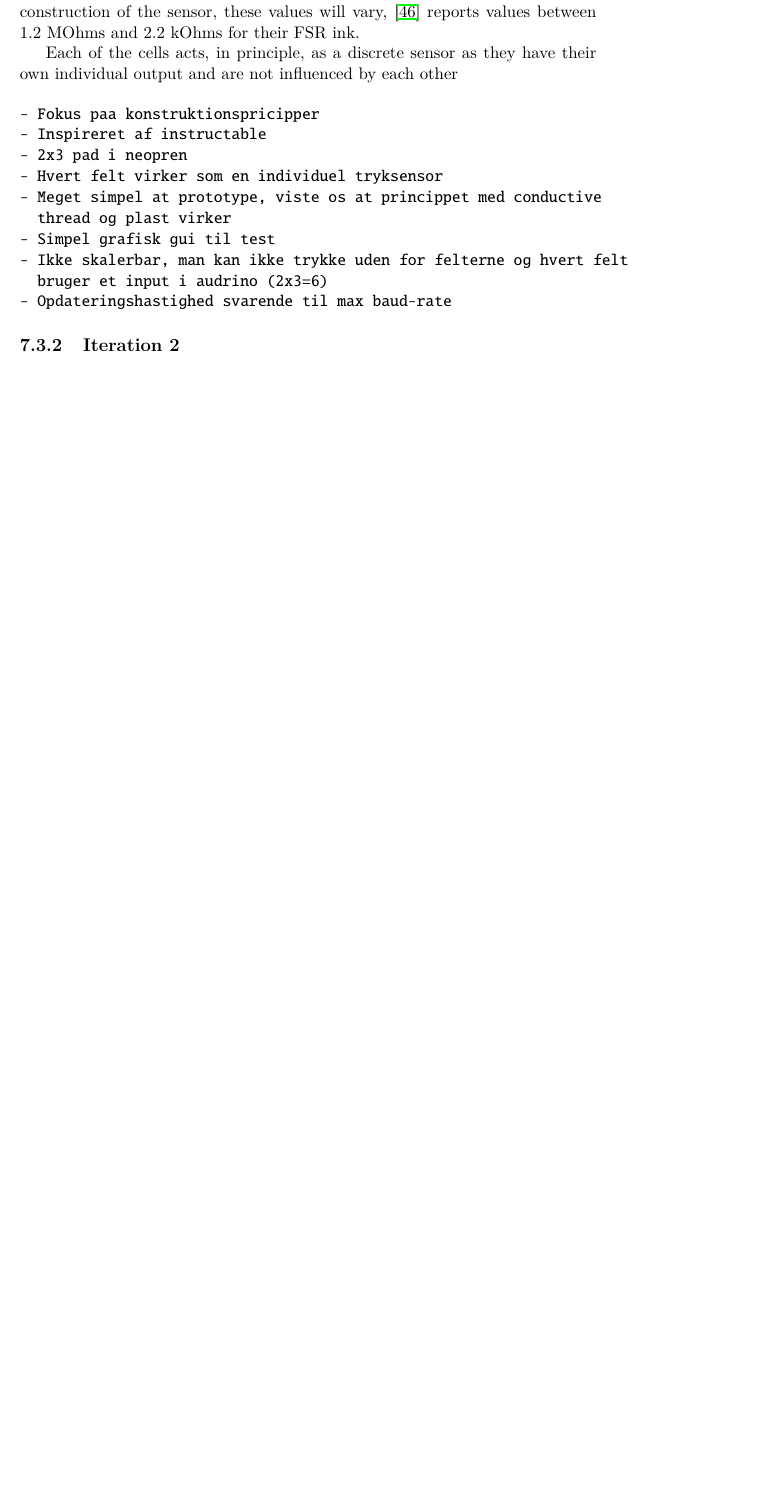
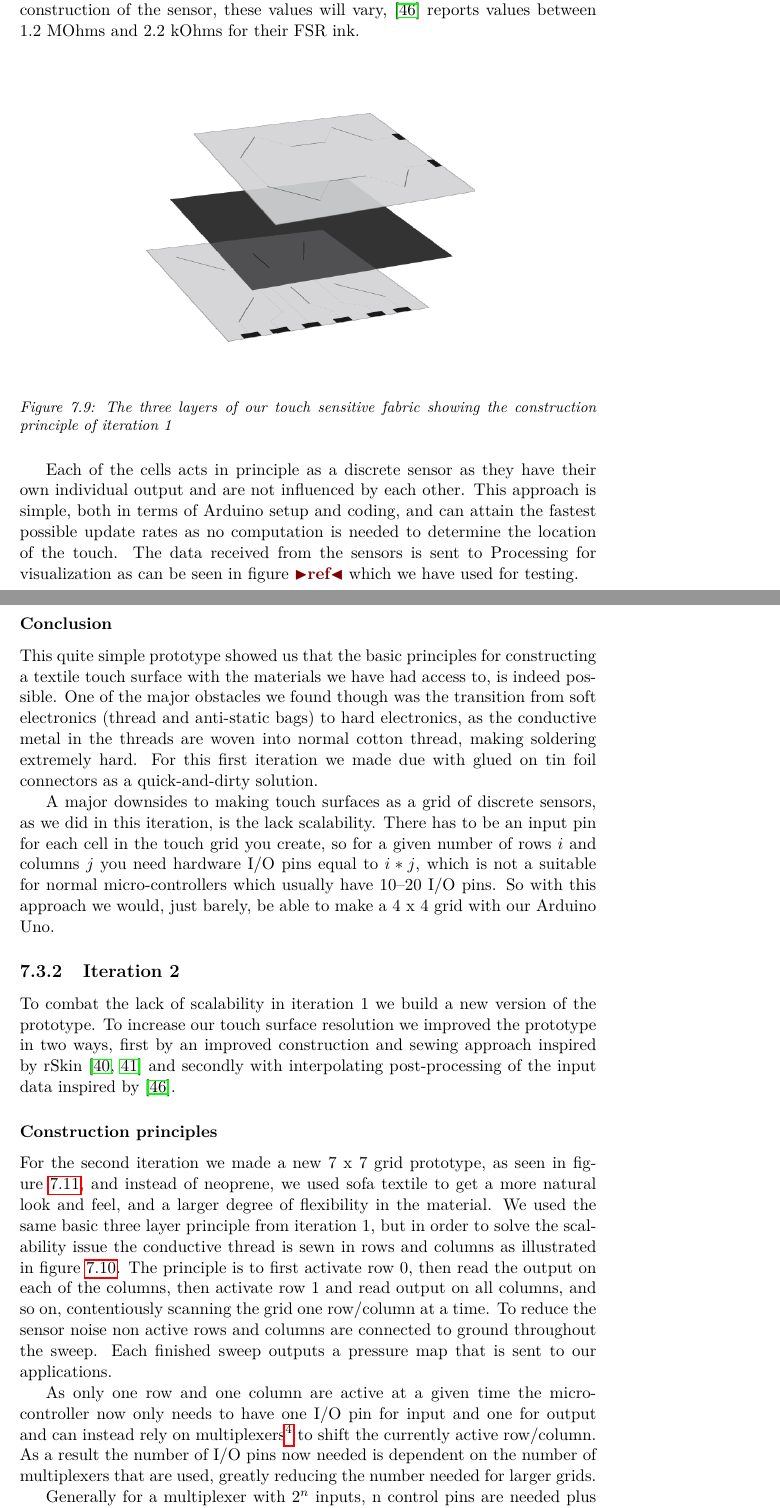
Before and after one commit to stefanbugge/thesis, a LaTeX thesis (thesis.tex, which reads textiletouch/implementation.tex): part of page 50 of 64 before the commit and two parts of pages 50 and 51 of 66 after it, the two joined at a grey line, cut so that both start at the same text, the shorter picture padded with empty space. Compiled offline with pdfLaTeX.

Commit message:
implementation update

```diff
--- a/textiletouch/implementation.tex
+++ b/textiletouch/implementation.tex
@@ -43,18 +45,34 @@ The measured numbers will never reach the extremes as there is always some amoun
 A single layer of our anti-static bags have resistance values from around 180-200 KOhms, with little to no pressure applied, down to around 1.8 kOhms when pressed hard.
 Depending on the piezoresistive material and the construction of the sensor, these values will vary, \citep{rosenberg2009unmousepad} reports values between 1.2 MOhms and 2.2 kOhms for their FSR ink.
 
-Each of the cells acts, in principle, as a discrete sensor as they have their own individual output and are not influenced by each other
+\begin{figure}[h]
+	\centering
+  		\includegraphics[width=3in]{figures/touch/layers_it_1}
+	\caption[The three layers of our touch sensitive fabric, iteration 1]
+   {The three layers of our touch sensitive fabric showing the construction principle of iteration 1}
+   \label{layers_iteration1}
+\end{figure}
 
-\begin{verbatim}
-- Fokus paa konstruktionspricipper
-- Inspireret af instructable
-- 2x3 pad i neopren
-- Hvert felt virker som en individuel tryksensor
-- Meget simpel at prototype, viste os at princippet med conductive
-  thread og plast virker
-- Simpel grafisk gui til test
-- Ikke skalerbar, man kan ikke trykke uden for felterne og hvert felt
-  bruger et input i audrino (2x3=6)
-- Opdateringshastighed svarende til max baud-rate
-\end{verbatim}
+Each of the cells acts in principle as a discrete sensor as they have their own individual output and are not influenced by each other.
+This approach is simple, both in terms of Arduino setup and coding, and can attain the fastest possible update rates as no computation is needed to determine the location of the touch.
+The data received from the sensors is sent to Processing for visualization as can be seen in figure~\todo{ref} which we have used for testing.
+
+\subsubsection{Conclusion}
+This quite simple prototype showed us that the basic principles for constructing a textile touch surface with the materials we have had access to, is indeed possible.
+One of the major obstacles we found though was the transition from soft electronics (thread and anti-static bags) to hard electronics, as the conductive metal in the threads are woven into normal cotton thread, making soldering extremely hard.
+For this first iteration we made due with glued on tin foil connectors as a quick-and-dirty solution.
+
+A major downsides to making touch surfaces as a grid of discrete sensors, as we did in this iteration, is the lack scalability.
+There has to be an input pin for each cell in the touch grid you create, so for a given number of rows \(i\) and columns \(j\) you need hardware I/O pins equal to \(i*j\), which is not a suitable for normal micro-controllers which usually have 10--20 I/O pins.
+So with this approach we would, just barely, be able to make a 4 x 4 grid with our Arduino Uno.
+
 \subsection{Iteration 2}
+To combat the lack of scalability in iteration 1 we build a new version of the prototype.
+To increase our touch surface resolution we improved the prototype in two ways, first by an improved construction and sewing approach inspired by rSkin \citep{rSsininstructables,rskinplusea} and secondly with interpolating post-processing of the input data inspired by \citep{rosenberg2009unmousepad}.
+
+\subsubsection{Construction principles}
+For the second iteration we made a new 7 x 7 grid prototype, as seen in figure~\ref{prototype_2}, and instead of neoprene, we used sofa textile to get a more natural look and feel, and a larger degree of flexibility in the material.
+We used the same basic three layer principle from iteration 1, but in order to solve the scalability issue the conductive thread is sewn in rows and columns as illustrated in figure~\ref{layers_iteration2_and_3}.
+The principle is to first activate row 0, then read the output on each of the columns, then activate row 1 and read output on all columns, and so on, contentiously scanning the grid one row/column at a time.
+To reduce the sensor noise non active rows and columns are connected to ground throughout the sweep.
+Each finished sweep outputs a pressure map that is sent to our applications.
@@ -60,0 +83,9 @@ Each of the cells acts, in principle, as a discrete sensor as they have their ow
+	\caption[The three layers of our touch sensitive fabric, iteration 2 and 3]
+   {The three layers of our touch sensitive fabric showing the construction principle of iteration 2 and 3}
+   \label{layers_iteration2_and_3}
+\end{figure}
+
+As only one row and one column are active at a given time the micro-controller now only needs to have one I/O pin for input and one for output and can instead rely on multiplexers\footnote{http://en.wikipedia.org/wiki/Multiplexer} to shift the currently active row/column.
+As a result the number of I/O pins now needed is dependent on the number of multiplexers that are used, greatly reducing the number needed for larger grids.
+
+Generally for a multiplexer with \({2^n}\) inputs, n control pins are needed plus one pin for the actual signal.
```
Also changed, not shown: textiletouch/textile_touch.tex (+2 -3 lines), figures/touch/layers_it_1.png (added), figures/touch/layers_it_23.png (added), figures/touch/proto2_1.jpg (added), figures/touch/proto2_2.jpg (added), textiletouch/implementation.tex (47 more changed lines).
